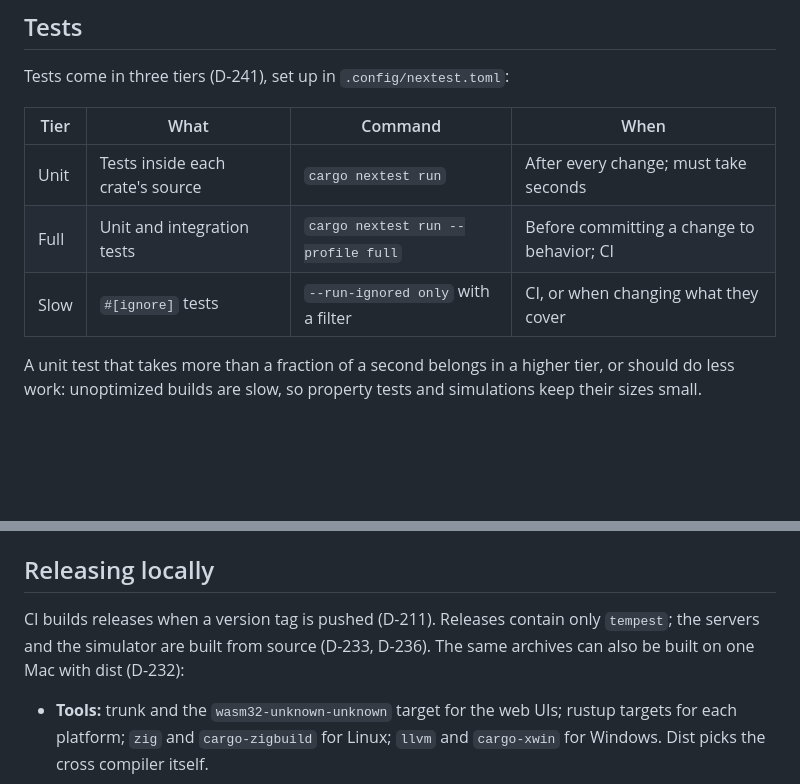
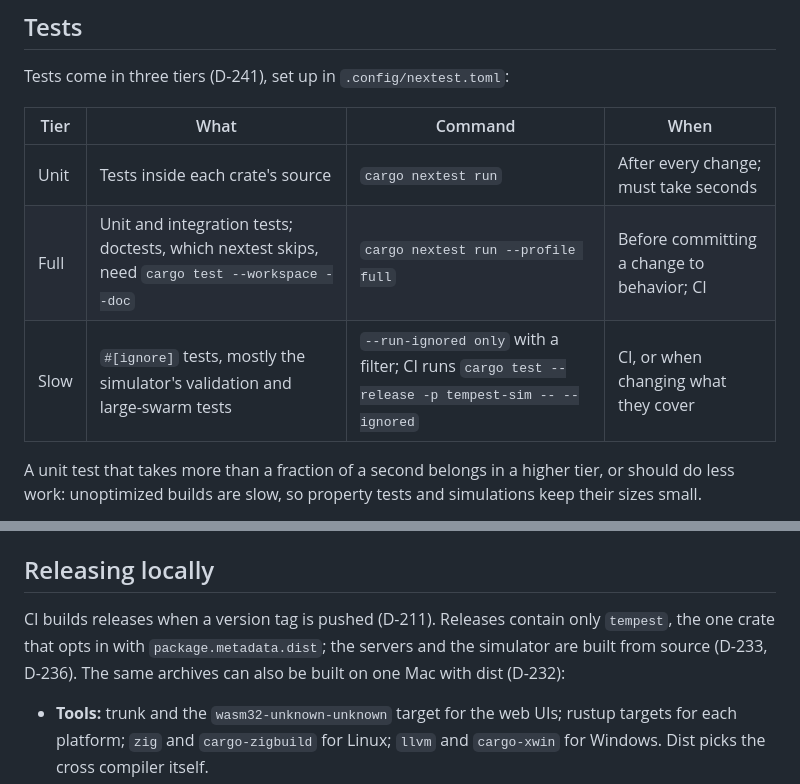
Before and after one commit to gregorybchris/tempest, a Markdown page: specs/development.md, 2 parts joined by grey strips. Rendered like a GitHub page; blank space fills up the shorter version.

Commit message:
Document doctests, the slow tier, dist opt-in and the tracker's public URL requirement
Co-Authored-By: Claude Sonnet 5.5 <noreply@anthropic.com>
Claude-Session: https://claude.ai/code/session_01EgcCWqAv1h8DPq88SKjo3b

```diff
--- a/specs/development.md
+++ b/specs/development.md
@@ -28,8 +28,8 @@ Tests come in three tiers (D-241), set up in `.config/nextest.toml`:
 | Tier | What | Command | When |
 |---|---|---|---|
 | Unit | Tests inside each crate's source | `cargo nextest run` | After every change; must take seconds |
-| Full | Unit and integration tests | `cargo nextest run --profile full` | Before committing a change to behavior; CI |
-| Slow | `#[ignore]` tests | `--run-ignored only` with a filter | CI, or when changing what they cover |
+| Full | Unit and integration tests; doctests, which nextest skips, need `cargo test --workspace --doc` | `cargo nextest run --profile full` | Before committing a change to behavior; CI |
+| Slow | `#[ignore]` tests, mostly the simulator's validation and large-swarm tests | `--run-ignored only` with a filter; CI runs `cargo test --release -p tempest-sim -- --ignored` | CI, or when changing what they cover |
 
 A unit test that takes more than a fraction of a second belongs in a higher tier, or should do less work: unoptimized builds are slow, so property tests and simulations keep their sizes small.
 
@@ -70,7 +70,7 @@ The `target/` directory is a build cache, and cargo never deletes stale artifact
 
 ## Releasing locally
 
-CI builds releases when a version tag is pushed (D-211). Releases contain only `tempest`; the servers and the simulator are built from source (D-233, D-236). The same archives can also be built on one Mac with dist (D-232):
+CI builds releases when a version tag is pushed (D-211). Releases contain only `tempest`, the one crate that opts in with `package.metadata.dist`; the servers and the simulator are built from source (D-233, D-236). The same archives can also be built on one Mac with dist (D-232):
 
 - **Tools:** trunk and the `wasm32-unknown-unknown` target for the web UIs; rustup targets for each platform; `zig` and `cargo-zigbuild` for Linux; `llvm` and `cargo-xwin` for Windows. Dist picks the cross compiler itself.
 - **Web UI first.** Build the client web UI with `trunk build --release --cargo-profile web`, as `.github/build-setup.yml` does. Binaries embed whatever `dist/` folders exist.
```
Also changed, not shown: specs/tracker.md (+1 -1 lines).
